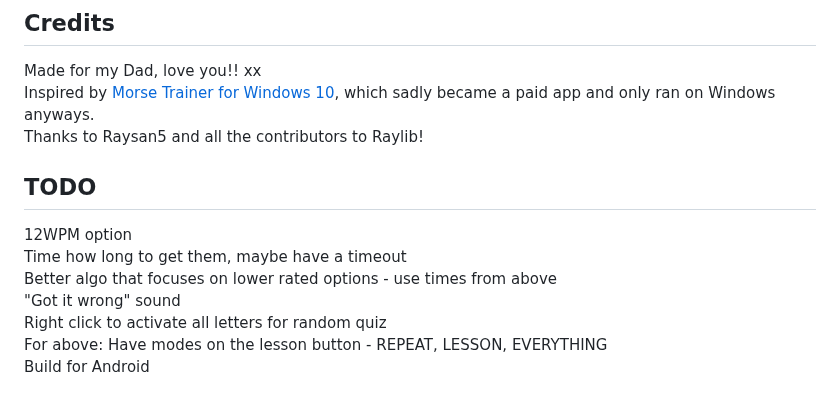
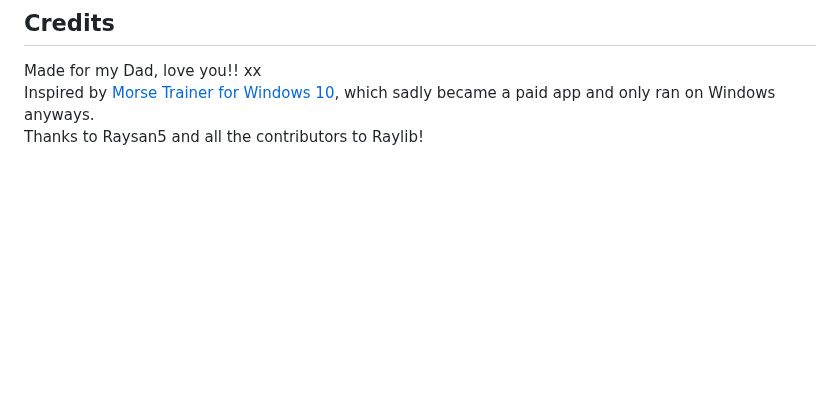
Before and after one commit to M0JXD/morse-recognition-trainer, a Markdown page: README.md, the part around the change. Drawn GitHub-style; blank space fills up the shorter version.

Commit message:
Change TODOs to issues

```diff
--- a/README.md
+++ b/README.md
@@ -72,12 +72,3 @@ See the emscripten branch for web deployment - there is a text file showing the
 Made for my Dad, love you!! xx <br>
 Inspired by [Morse Trainer for Windows 10](https://apps.microsoft.com/detail/9wzdncrdlzhg?hl=en-us&gl=US), which sadly became a paid app and only ran on Windows anyways. <br>
 Thanks to Raysan5 and all the contributors to Raylib! <br>
-
-## TODO
-12WPM option <br>
-Time how long to get them, maybe have a timeout <br>
-Better algo that focuses on lower rated options - use times from above <br>
-"Got it wrong" sound <br>
-Right click to activate all letters for random quiz <br>
-For above: Have modes on the lesson button - REPEAT, LESSON, EVERYTHING <br>
-Build for Android <br>
```
